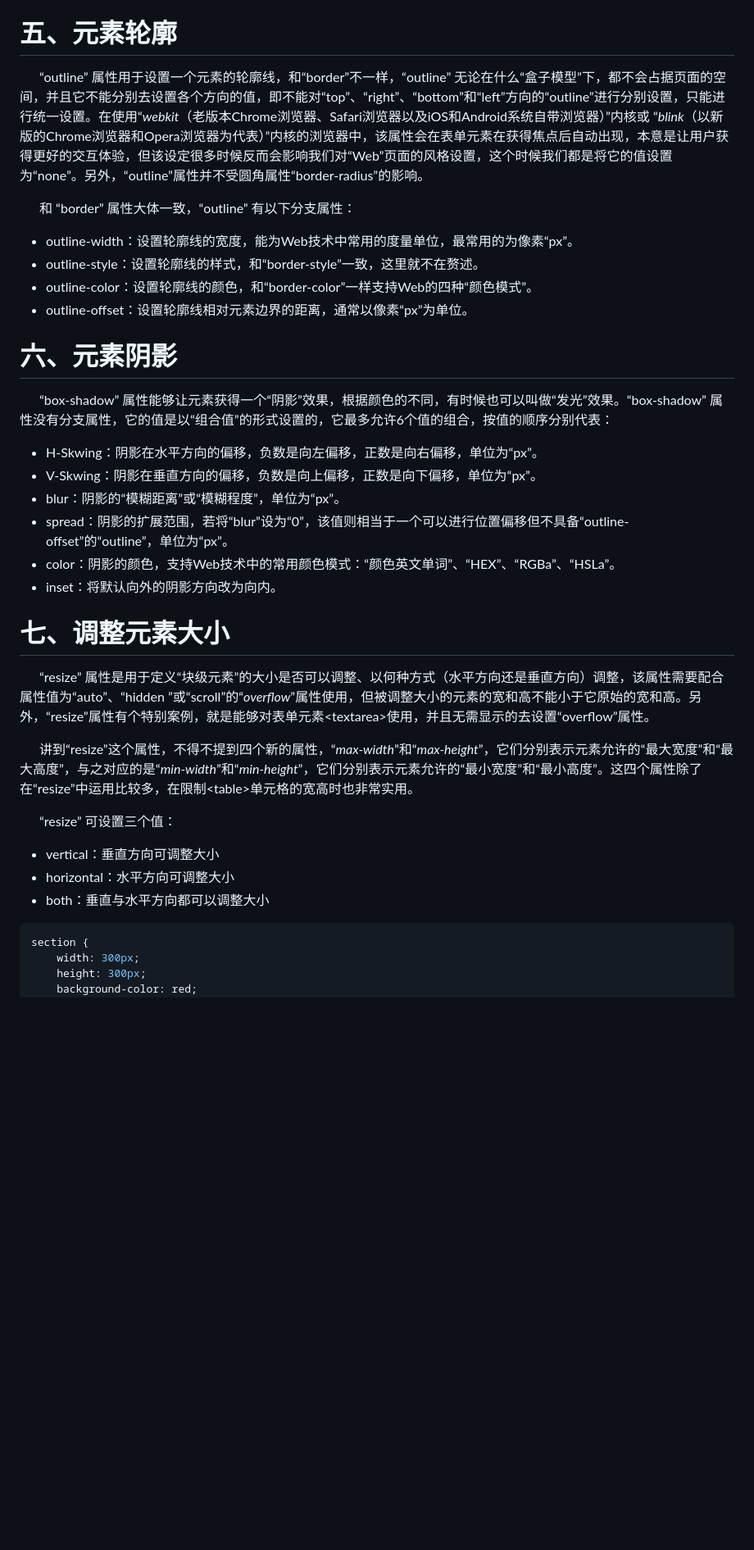
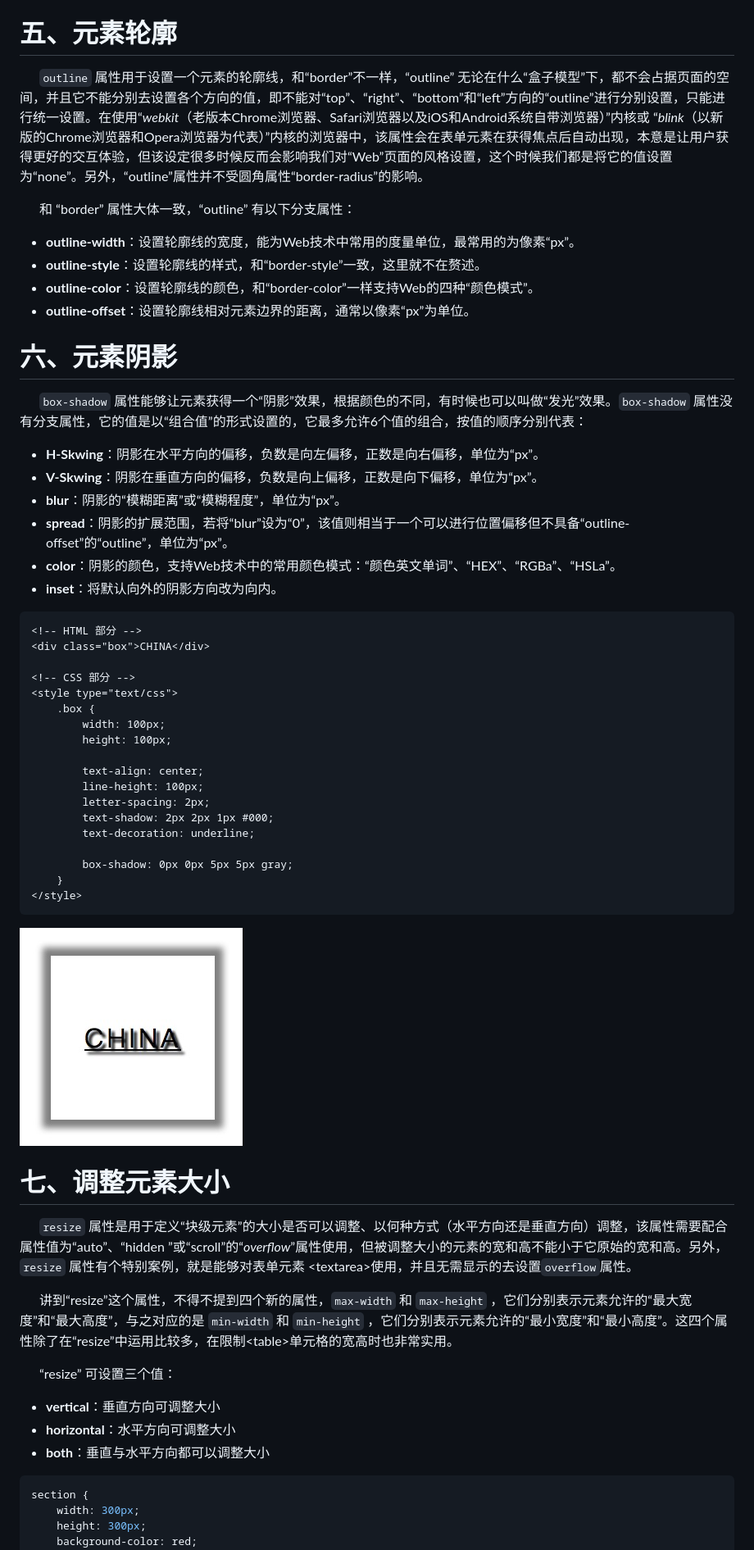
Before and after one commit to LiHongyao/CSS, a Markdown page: 第04章 盒子模型.md, the part around the change printed below. Shown: that part at 82% size. Rendered like a GitHub page; pictures changed too: IMGS/box-shadow.png (added); blank space fills up the shorter version.

````diff
--- a/第04章 盒子模型.md
+++ b/第04章 盒子模型.md
@@ -187,37 +315,60 @@
 
 # 五、元素轮廓
 
-  “outline” 属性用于设置一个元素的轮廓线，和“border”不一样，“outline” 无论在什么“盒子模型”下，都不会占据页面的空间，并且它不能分别去设置各个方向的值，即不能对“top”、“right”、“bottom”和“left”方向的“outline”进行分别设置，只能进行统一设置。在使用“*webkit*（老版本Chrome浏览器、Safari浏览器以及iOS和Android系统自带浏览器）”内核或 “*blink*（以新版的Chrome浏览器和Opera浏览器为代表）”内核的浏览器中，该属性会在表单元素在获得焦点后自动出现，本意是让用户获得更好的交互体验，但该设定很多时候反而会影响我们对“Web”页面的风格设置，这个时候我们都是将它的值设置为“none”。另外，“outline”属性并不受圆角属性“border-radius”的影响。
+  `outline` 属性用于设置一个元素的轮廓线，和“border”不一样，“outline” 无论在什么“盒子模型”下，都不会占据页面的空间，并且它不能分别去设置各个方向的值，即不能对“top”、“right”、“bottom”和“left”方向的“outline”进行分别设置，只能进行统一设置。在使用“*webkit*（老版本Chrome浏览器、Safari浏览器以及iOS和Android系统自带浏览器）”内核或 “*blink*（以新版的Chrome浏览器和Opera浏览器为代表）”内核的浏览器中，该属性会在表单元素在获得焦点后自动出现，本意是让用户获得更好的交互体验，但该设定很多时候反而会影响我们对“Web”页面的风格设置，这个时候我们都是将它的值设置为“none”。另外，“outline”属性并不受圆角属性“border-radius”的影响。
 
   和 “border” 属性大体一致，“outline” 有以下分支属性：
 
-- outline-width：设置轮廓线的宽度，能为Web技术中常用的度量单位，最常用的为像素“px”。
-- outline-style：设置轮廓线的样式，和“border-style”一致，这里就不在赘述。
-- outline-color：设置轮廓线的颜色，和“border-color”一样支持Web的四种“颜色模式”。
-- outline-offset：设置轮廓线相对元素边界的距离，通常以像素“px”为单位。
+- **outline-width**：设置轮廓线的宽度，能为Web技术中常用的度量单位，最常用的为像素“px”。
+- **outline-style**：设置轮廓线的样式，和“border-style”一致，这里就不在赘述。
+- **outline-color**：设置轮廓线的颜色，和“border-color”一样支持Web的四种“颜色模式”。
+- **outline-offset**：设置轮廓线相对元素边界的距离，通常以像素“px”为单位。
 
 # 六、元素阴影
 
-  “box-shadow” 属性能够让元素获得一个“阴影”效果，根据颜色的不同，有时候也可以叫做“发光”效果。“box-shadow” 属性没有分支属性，它的值是以“组合值”的形式设置的，它最多允许6个值的组合，按值的顺序分别代表：
+  `box-shadow` 属性能够让元素获得一个“阴影”效果，根据颜色的不同，有时候也可以叫做“发光”效果。`box-shadow` 属性没有分支属性，它的值是以“组合值”的形式设置的，它最多允许6个值的组合，按值的顺序分别代表：
 
-- H-Skwing：阴影在水平方向的偏移，负数是向左偏移，正数是向右偏移，单位为“px”。
-- V-Skwing：阴影在垂直方向的偏移，负数是向上偏移，正数是向下偏移，单位为“px”。
-- blur：阴影的“模糊距离”或“模糊程度”，单位为“px”。
-- spread：阴影的扩展范围，若将“blur”设为“0”，该值则相当于一个可以进行位置偏移但不具备“outline-offset”的“outline”，单位为“px”。
-- color：阴影的颜色，支持Web技术中的常用颜色模式：“颜色英文单词”、“HEX”、“RGBa”、“HSLa”。
-- inset：将默认向外的阴影方向改为向内。
+- **H-Skwing**：阴影在水平方向的偏移，负数是向左偏移，正数是向右偏移，单位为“px”。
+- **V-Skwing**：阴影在垂直方向的偏移，负数是向上偏移，正数是向下偏移，单位为“px”。
+- **blur**：阴影的“模糊距离”或“模糊程度”，单位为“px”。
+- **spread**：阴影的扩展范围，若将“blur”设为“0”，该值则相当于一个可以进行位置偏移但不具备“outline-offset”的“outline”，单位为“px”。
+- **color**：阴影的颜色，支持Web技术中的常用颜色模式：“颜色英文单词”、“HEX”、“RGBa”、“HSLa”。
+- **inset**：将默认向外的阴影方向改为向内。
+
+```html
+<!-- HTML 部分 -->
+<div class="box">CHINA</div>
+
+<!-- CSS 部分 -->
+<style type="text/css">
+	.box {
+		width: 100px;
+		height: 100px;
+
+		text-align: center;
+		line-height: 100px;
+		letter-spacing: 2px;
+		text-shadow: 2px 2px 1px #000;
+		text-decoration: underline;
+
+		box-shadow: 0px 0px 5px 5px gray;
+	}
+</style>
+```
+
+![](IMGS/box-shadow.png)
 
 # 七、调整元素大小
 
-  “resize” 属性是用于定义“块级元素”的大小是否可以调整、以何种方式（水平方向还是垂直方向）调整，该属性需要配合属性值为“auto”、“hidden ”或“scroll”的“*overflow*”属性使用，但被调整大小的元素的宽和高不能小于它原始的宽和高。另外，“resize”属性有个特别案例，就是能够对表单元素\<textarea>使用，并且无需显示的去设置“overflow”属性。
+  `resize` 属性是用于定义“块级元素”的大小是否可以调整、以何种方式（水平方向还是垂直方向）调整，该属性需要配合属性值为“auto”、“hidden ”或“scroll”的“*overflow*”属性使用，但被调整大小的元素的宽和高不能小于它原始的宽和高。另外，`resize` 属性有个特别案例，就是能够对表单元素 \<textarea>使用，并且无需显示的去设置`overflow`属性。
 
-  讲到“resize”这个属性，不得不提到四个新的属性，“*max-width*”和“*max-height*”，它们分别表示元素允许的“最大宽度”和“最大高度”，与之对应的是“*min-width*”和“*min-height*”，它们分别表示元素允许的“最小宽度”和“最小高度”。这四个属性除了在“resize”中运用比较多，在限制\<table>单元格的宽高时也非常实用。
+  讲到“resize”这个属性，不得不提到四个新的属性，`max-width` 和 `max-height` ，它们分别表示元素允许的“最大宽度”和“最大高度”，与之对应的是 `min-width` 和 `min-height` ，它们分别表示元素允许的“最小宽度”和“最小高度”。这四个属性除了在“resize”中运用比较多，在限制\<table>单元格的宽高时也非常实用。
 
   “resize” 可设置三个值：
 
-- vertical：垂直方向可调整大小
-- horizontal：水平方向可调整大小
-- both：垂直与水平方向都可以调整大小
+- **vertical**：垂直方向可调整大小
+- **horizontal**：水平方向可调整大小
+- **both**：垂直与水平方向都可以调整大小
 
 ```css
 section {
````
Also changed, not shown: other parts of 第04章 盒子模型.md (+150 -22 lines), IMGS/border-case-01.jpeg (added), IMGS/border-style.png.
